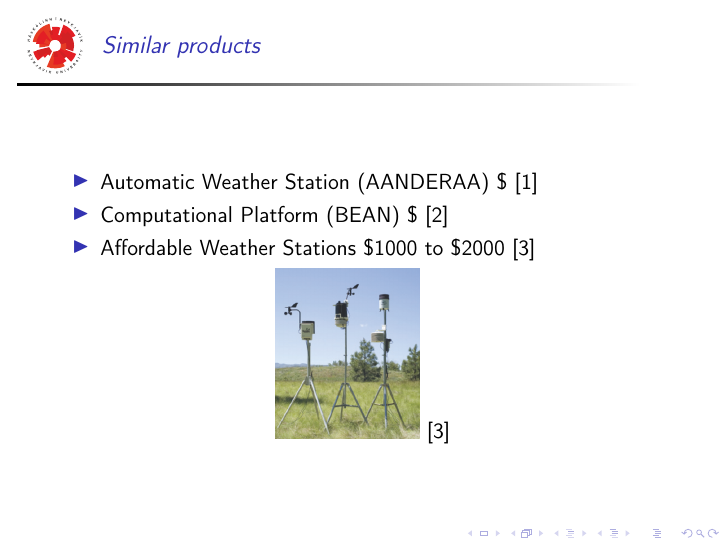
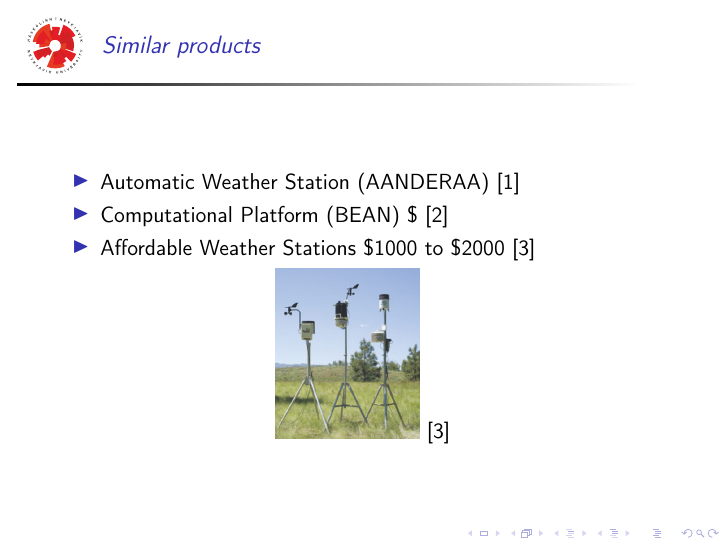
Before and after one commit to NorthernWidget/DataCollector-Foley-Mechatronics, LaTeX slides (MilestonePresentation/milestone.tex): page 4 of 11. Compiled offline with pdfLaTeX; a LaTeX package or settings file that is missing is left out.

Commit message:
GeoLog
git-svn-id: https://repository.cs.ru.is/svn/t-411-mech-2014/group/DataCollector@1095 e04762d8-fc4d-4a97-984f-be148a7113a7

```diff
--- a/MilestonePresentation/milestone.tex
+++ b/MilestonePresentation/milestone.tex
@@ -61,7 +61,7 @@ Don't include these in your presentation, they are just here to help you.
 
 \begin{frame}{Similar products}
 \begin{itemize}
-\item Automatic Weather Station (AANDERAA) \$ \cite{AANDERAA}
+\item Automatic Weather Station (AANDERAA) \cite{AANDERAA}
 \item Computational Platform (BEAN) \$ \cite{BEAN}
 \item Affordable Weather Stations \$1000 to \$2000 \cite{AffordableWS}
 \end{itemize}
```
